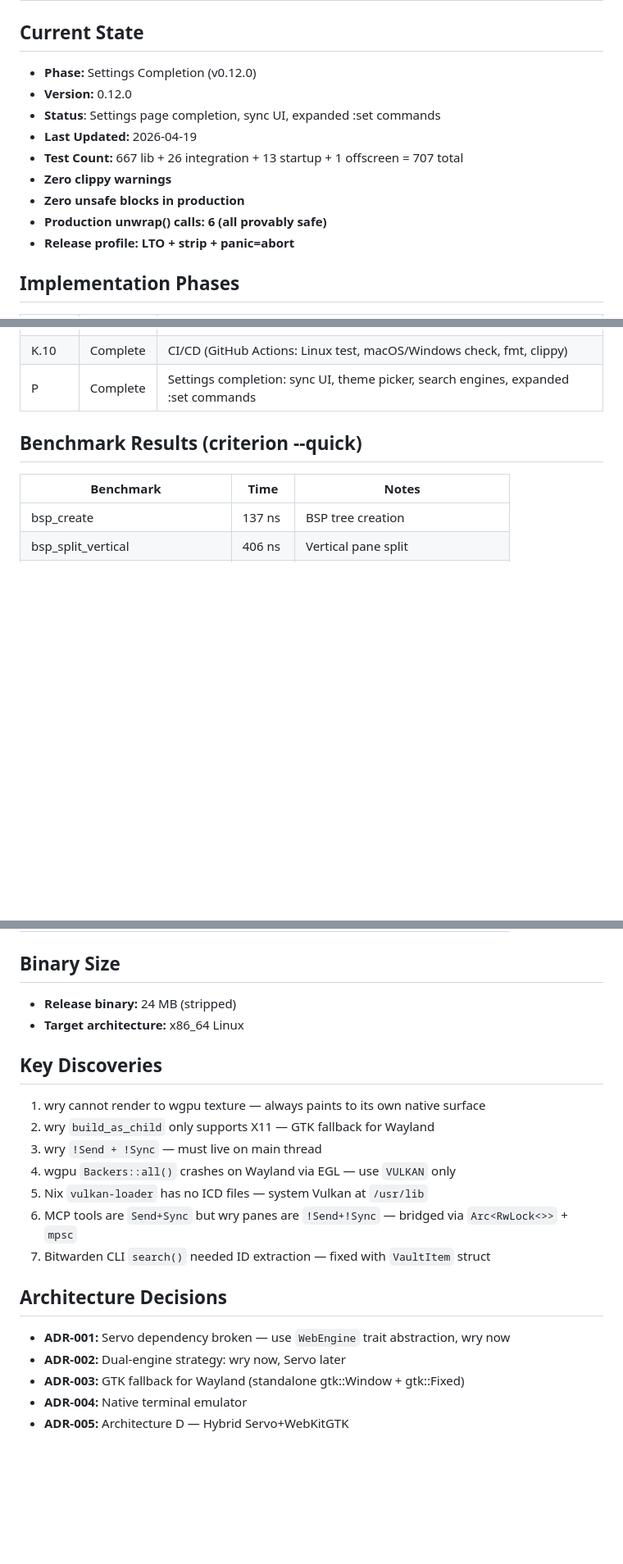
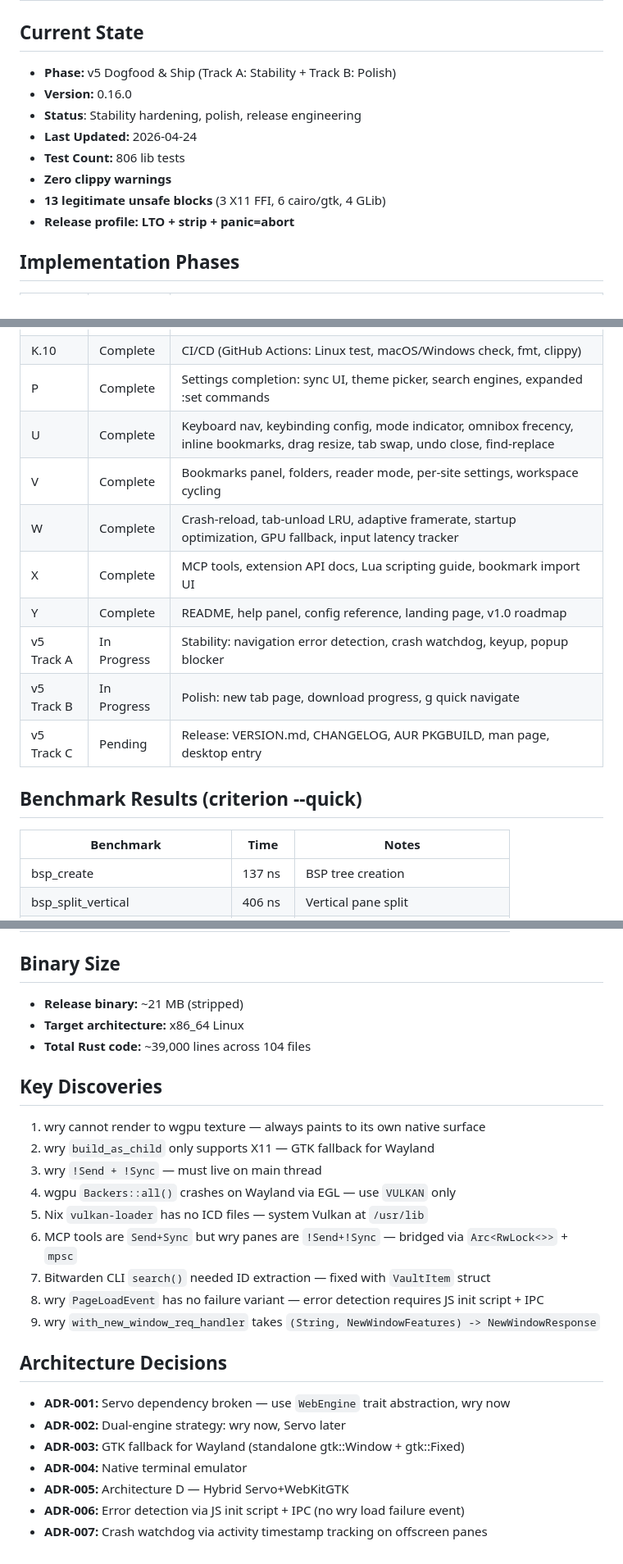
Before and after one commit to WyattAu/aileron, a Markdown page: VERSION.md, 3 parts joined by grey strips. Shown at 82% size. Drawn GitHub-style; blank space fills up the shorter version.

```diff
--- a/VERSION.md
+++ b/VERSION.md
@@ -1,14 +1,13 @@
 # Aileron — Version & State Tracking
 
 ## Current State
-- **Phase:** Settings Completion (v0.12.0)
-- **Version:** 0.12.0
-- **Status**: Settings page completion, sync UI, expanded :set commands
-- **Last Updated:** 2026-04-19
-- **Test Count:** 667 lib + 26 integration + 13 startup + 1 offscreen = 707 total
+- **Phase:** v5 Dogfood & Ship (Track A: Stability + Track B: Polish)
+- **Version:** 0.16.0
+- **Status**: Stability hardening, polish, release engineering
+- **Last Updated:** 2026-04-24
+- **Test Count:** 806 lib tests
 - **Zero clippy warnings**
-- **Zero unsafe blocks in production**
-- **Production unwrap() calls: 6 (all provably safe)**
+- **13 legitimate unsafe blocks** (3 X11 FFI, 6 cairo/gtk, 4 GLib)
 - **Release profile: LTO + strip + panic=abort**
 
 ## Implementation Phases
@@ -40,6 +39,14 @@
 | K.9 | Complete | i18n framework (32 strings, 9 locales, TOML translation files, :language command) |
 | K.10 | Complete | CI/CD (GitHub Actions: Linux test, macOS/Windows check, fmt, clippy) |
 | P | Complete | Settings completion: sync UI, theme picker, search engines, expanded :set commands |
+| U | Complete | Keyboard nav, keybinding config, mode indicator, omnibox frecency, inline bookmarks, drag resize, tab swap, undo close, find-replace |
+| V | Complete | Bookmarks panel, folders, reader mode, per-site settings, workspace cycling |
+| W | Complete | Crash-reload, tab-unload LRU, adaptive framerate, startup optimization, GPU fallback, input latency tracker |
+| X | Complete | MCP tools, extension API docs, Lua scripting guide, bookmark import UI |
+| Y | Complete | README, help panel, config reference, landing page, v1.0 roadmap |
+| v5 Track A | In Progress | Stability: navigation error detection, crash watchdog, keyup, popup blocker |
+| v5 Track B | In Progress | Polish: new tab page, download progress, g<url> quick navigate |
+| v5 Track C | Pending | Release: VERSION.md, CHANGELOG, AUR PKGBUILD, man page, desktop entry |
 
 ## Benchmark Results (criterion --quick)
 | Benchmark | Time | Notes |
@@ -65,8 +72,9 @@
 | dispatch_print_action | 14 ns | Single action dispatch |
 
 ## Binary Size
-- **Release binary:** 24 MB (stripped)
+- **Release binary:** ~21 MB (stripped)
 - **Target architecture:** x86_64 Linux
+- **Total Rust code:** ~39,000 lines across 104 files
 
 ## Key Discoveries
 1. wry cannot render to wgpu texture — always paints to its own native surface
@@ -76,6 +84,8 @@
 5. Nix `vulkan-loader` has no ICD files — system Vulkan at `/usr/lib`
 6. MCP tools are `Send+Sync` but wry panes are `!Send+!Sync` — bridged via `Arc<RwLock<>>` + `mpsc`
 7. Bitwarden CLI `search()` needed ID extraction — fixed with `VaultItem` struct
+8. wry `PageLoadEvent` has no failure variant — error detection requires JS init script + IPC
+9. wry `with_new_window_req_handler` takes `(String, NewWindowFeatures) -> NewWindowResponse`
 
 ## Architecture Decisions
 - **ADR-001:** Servo dependency broken — use `WebEngine` trait abstraction, wry now
@@ -83,3 +93,5 @@
 - **ADR-003:** GTK fallback for Wayland (standalone gtk::Window + gtk::Fixed)
 - **ADR-004:** Native terminal emulator
 - **ADR-005:** Architecture D — Hybrid Servo+WebKitGTK
+- **ADR-006:** Error detection via JS init script + IPC (no wry load failure event)
+- **ADR-007:** Crash watchdog via activity timestamp tracking on offscreen panes
```
Also changed, not shown: CHANGELOG.md (+74 -0 lines).
